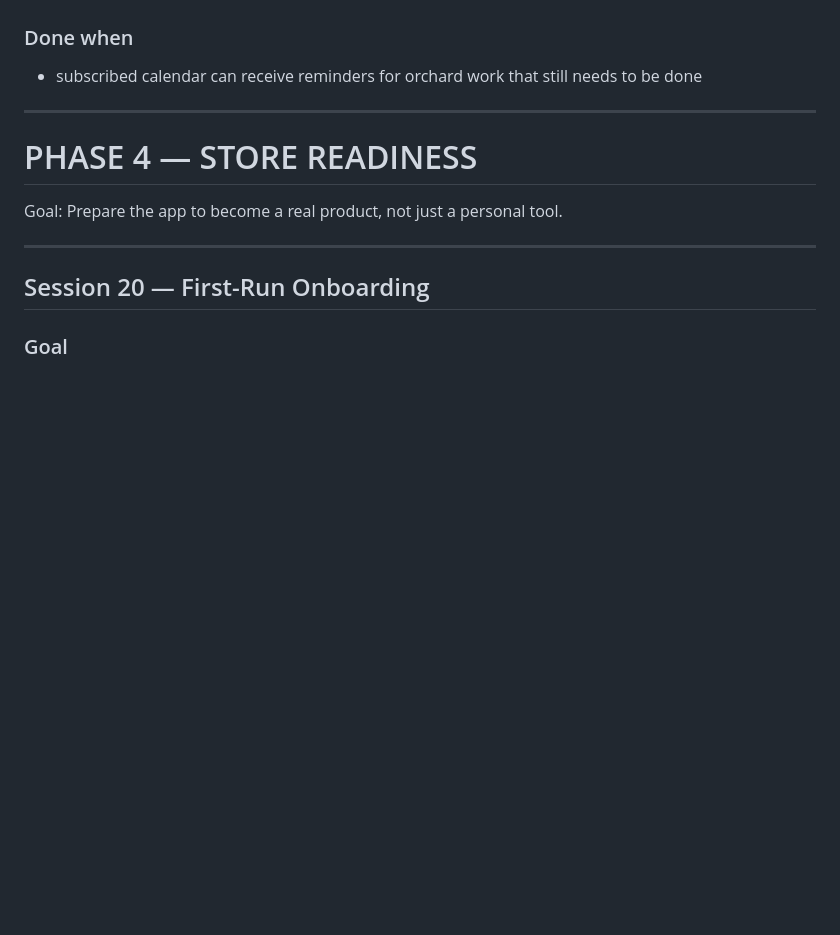
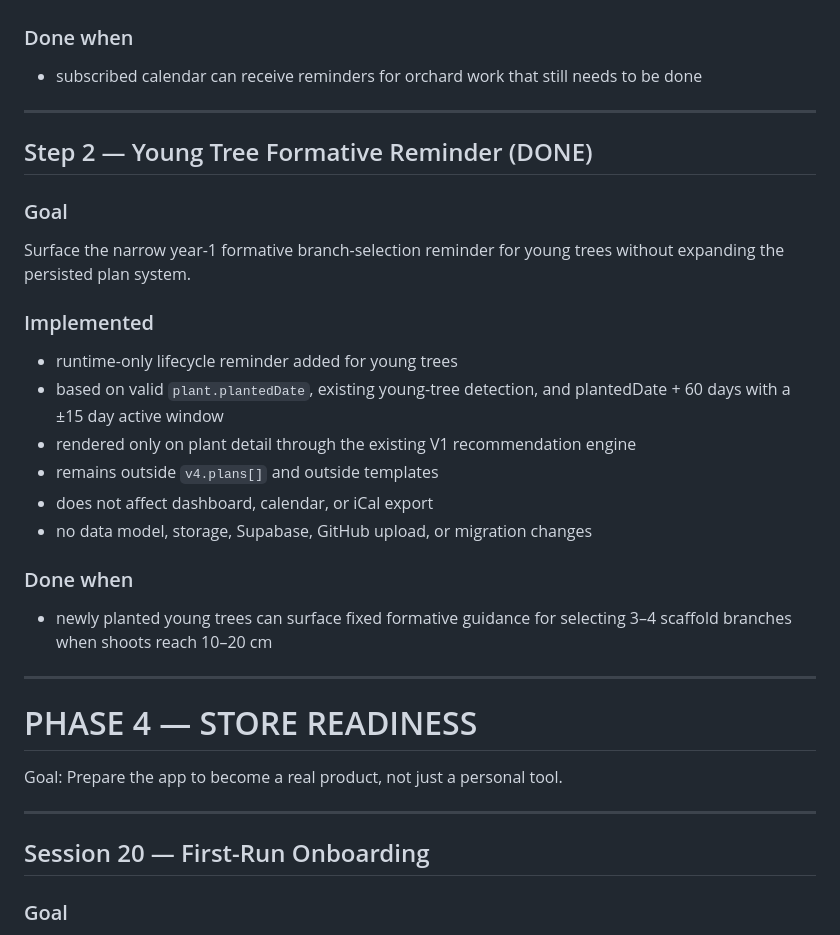
Before and after one commit to mbobanwem/vocnjak, a Markdown page: EXECUTION_ROADMAP_V1.md, the part around the change. GitHub-like rendering; blank space fills up the shorter version.

Commit message:
Document Step 2 young tree formative reminder

```diff
--- a/EXECUTION_ROADMAP_V1.md
+++ b/EXECUTION_ROADMAP_V1.md
@@ -1202,6 +1202,23 @@ Export orchard work reminders to an `.ics` file so subscribed mobile calendars c
 
 ---
 
+## Step 2 — Young Tree Formative Reminder (DONE)
+### Goal
+Surface the narrow year-1 formative branch-selection reminder for young trees without expanding the persisted plan system.
+
+### Implemented
+- runtime-only lifecycle reminder added for young trees
+- based on valid `plant.plantedDate`, existing young-tree detection, and plantedDate + 60 days with a ±15 day active window
+- rendered only on plant detail through the existing V1 recommendation engine
+- remains outside `v4.plans[]` and outside templates
+- does not affect dashboard, calendar, or iCal export
+- no data model, storage, Supabase, GitHub upload, or migration changes
+
+### Done when
+- newly planted young trees can surface fixed formative guidance for selecting 3–4 scaffold branches when shoots reach 10–20 cm
+
+---
+
 # PHASE 4 — STORE READINESS
 
 Goal:
```
Also changed, not shown: CURRENT_STATE.md (+30 -0 lines), TARGET_ARCHITECTURE_V1.md (+3 -0 lines).
